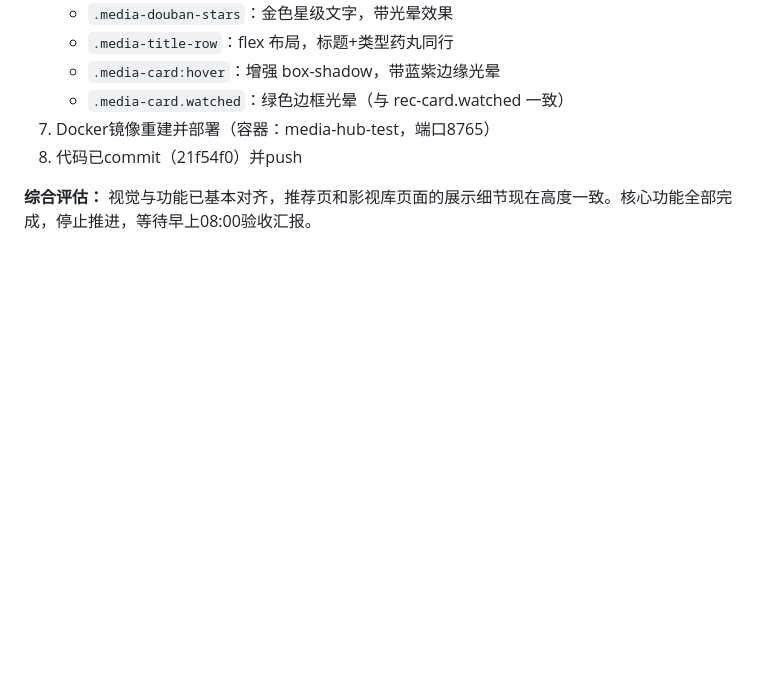
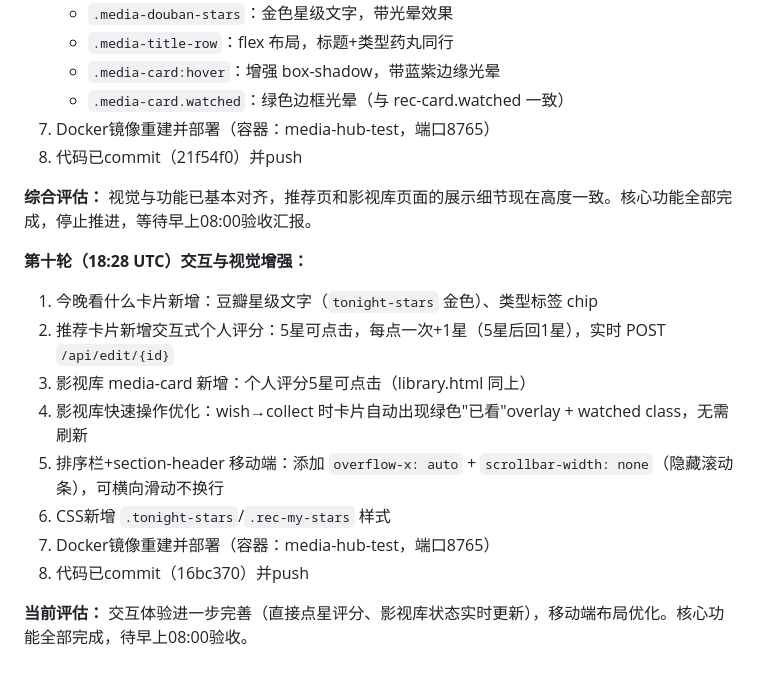
Before and after one commit to joey-3721/openclaw-memory, a Markdown page: memory/2026-03-19.md, the part around the change. GitHub-like rendering; blank space fills up the shorter version.

Commit message:
Round 10 memory update

```diff
--- a/memory/2026-03-19.md
+++ b/memory/2026-03-19.md
@@ -127,3 +127,15 @@
 8. 代码已commit（21f54f0）并push
 
 **综合评估：** 视觉与功能已基本对齐，推荐页和影视库页面的展示细节现在高度一致。核心功能全部完成，停止推进，等待早上08:00验收汇报。
+
+**第十轮（18:28 UTC）交互与视觉增强：**
+1. 今晚看什么卡片新增：豆瓣星级文字（`tonight-stars` 金色）、类型标签 chip
+2. 推荐卡片新增交互式个人评分：5星可点击，每点一次+1星（5星后回1星），实时 POST `/api/edit/{id}`
+3. 影视库 media-card 新增：个人评分5星可点击（library.html 同上）
+4. 影视库快速操作优化：wish→collect 时卡片自动出现绿色"已看"overlay + watched class，无需刷新
+5. 排序栏+section-header 移动端：添加 `overflow-x: auto` + `scrollbar-width: none`（隐藏滚动条），可横向滑动不换行
+6. CSS新增 `.tonight-stars`/`.rec-my-stars` 样式
+7. Docker镜像重建并部署（容器：media-hub-test，端口8765）
+8. 代码已commit（16bc370）并push
+
+**当前评估：** 交互体验进一步完善（直接点星评分、影视库状态实时更新），移动端布局优化。核心功能全部完成，待早上08:00验收。
```
